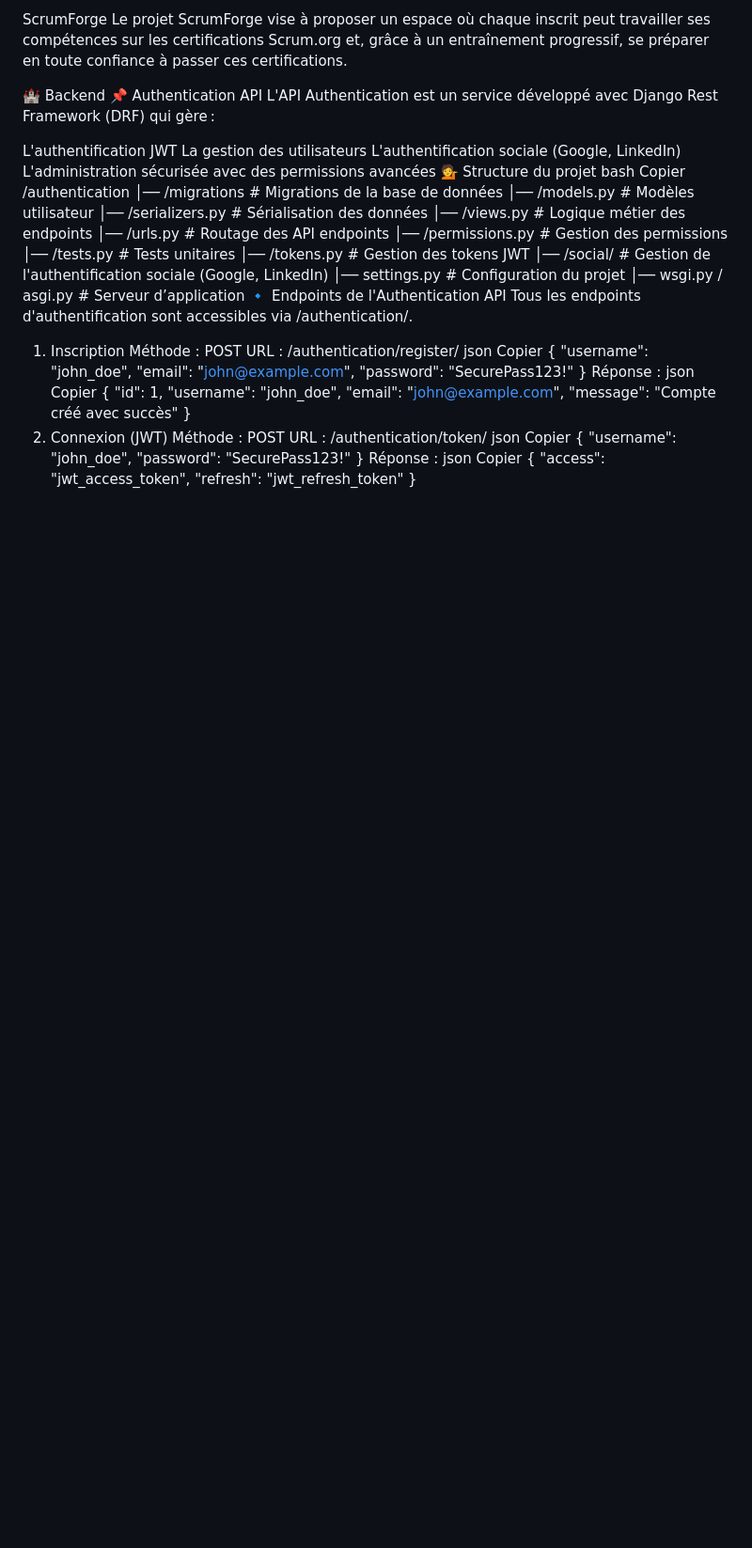
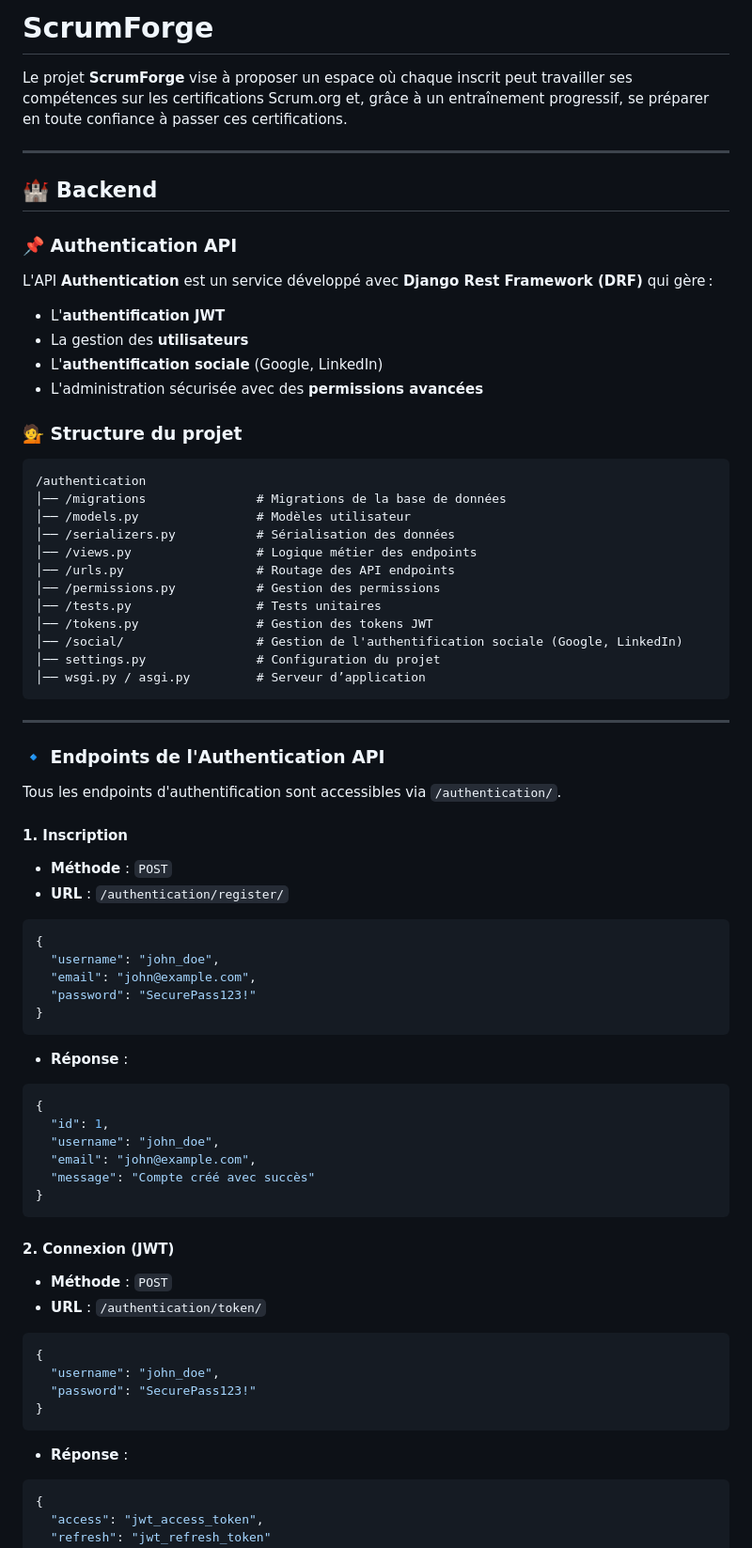
Before and after one commit to GaranceRichard/ScrumForge, a Markdown page: README.md, the part around the change printed below. Shown: that part at 94% size. Rendered like a GitHub page; blank space fills up the shorter version.

Commit message:
Mise à jour du README

````diff
--- a/README.md
+++ b/README.md
@@ -1,17 +1,22 @@
-ScrumForge
-Le projet ScrumForge vise à proposer un espace où chaque inscrit peut travailler ses compétences sur les certifications Scrum.org et, grâce à un entraînement progressif, se préparer en toute confiance à passer ces certifications.
+# ScrumForge
 
-🏰 Backend
-📌 Authentication API
-L'API Authentication est un service développé avec Django Rest Framework (DRF) qui gère :
+Le projet **ScrumForge** vise à proposer un espace où chaque inscrit peut travailler ses compétences sur les certifications Scrum.org et, grâce à un entraînement progressif, se préparer en toute confiance à passer ces certifications.
 
-L'authentification JWT
-La gestion des utilisateurs
-L'authentification sociale (Google, LinkedIn)
-L'administration sécurisée avec des permissions avancées
-💁 Structure du projet
-bash
-Copier
+---
+
+## 🏰 Backend
+
+### 📌 Authentication API
+
+L'API **Authentication** est un service développé avec **Django Rest Framework (DRF)** qui gère :
+- L'**authentification JWT**
+- La gestion des **utilisateurs**
+- L'**authentification sociale** (Google, LinkedIn)
+- L'administration sécurisée avec des **permissions avancées**
+
+### 💁 Structure du projet
+
+```
 /authentication
 │── /migrations               # Migrations de la base de données
 │── /models.py                # Modèles utilisateur
@@ -24,40 +29,45 @@ Copier
 │── /social/                  # Gestion de l'authentification sociale (Google, LinkedIn)
 │── settings.py               # Configuration du projet
 │── wsgi.py / asgi.py         # Serveur d’application
-🔹 Endpoints de l'Authentication API
-Tous les endpoints d'authentification sont accessibles via /authentication/.
+```
 
-1. Inscription
-Méthode : POST
-URL : /authentication/register/
-json
-Copier
+---
+
+### 🔹 Endpoints de l'Authentication API
+
+Tous les endpoints d'authentification sont accessibles via `/authentication/`.
+
+#### 1. Inscription
+- **Méthode** : `POST`
+- **URL** : `/authentication/register/`
+```json
 {
   "username": "john_doe",
   "email": "john@example.com",
   "password": "SecurePass123!"
 }
-Réponse :
-json
-Copier
+```
+- **Réponse** :
+```json
 {
   "id": 1,
   "username": "john_doe",
   "email": "john@example.com",
   "message": "Compte créé avec succès"
 }
-2. Connexion (JWT)
-Méthode : POST
-URL : /authentication/token/
-json
-Copier
+```
+
+#### 2. Connexion (JWT)
+- **Méthode** : `POST`
+- **URL** : `/authentication/token/`
+```json
 {
   "username": "john_doe",
   "password": "SecurePass123!"
 }
-Réponse :
-json
-Copier
+```
+- **Réponse** :
+```json
 {
   "access": "jwt_access_token",
   "refresh": "jwt_refresh_token"
````
Also changed, not shown: other parts of README.md (+60 -98 lines).
